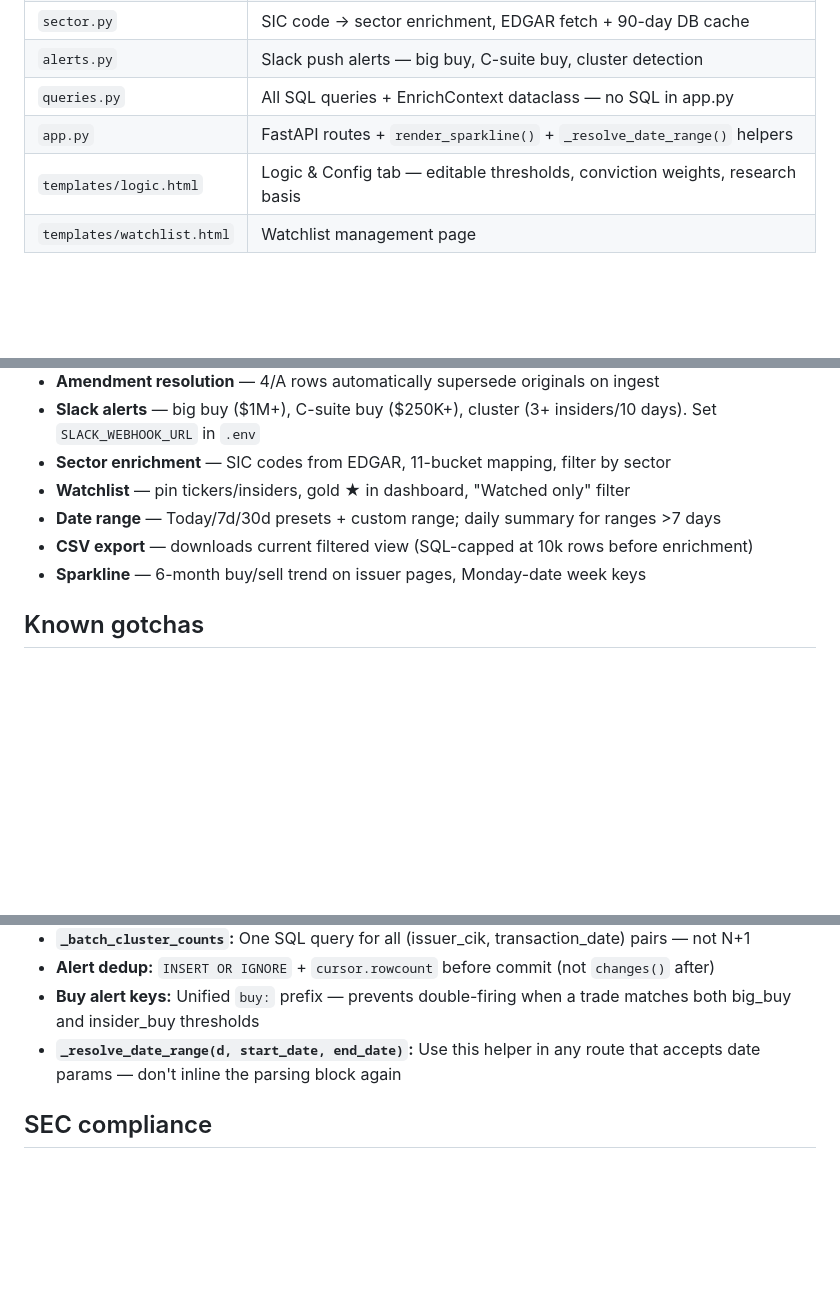
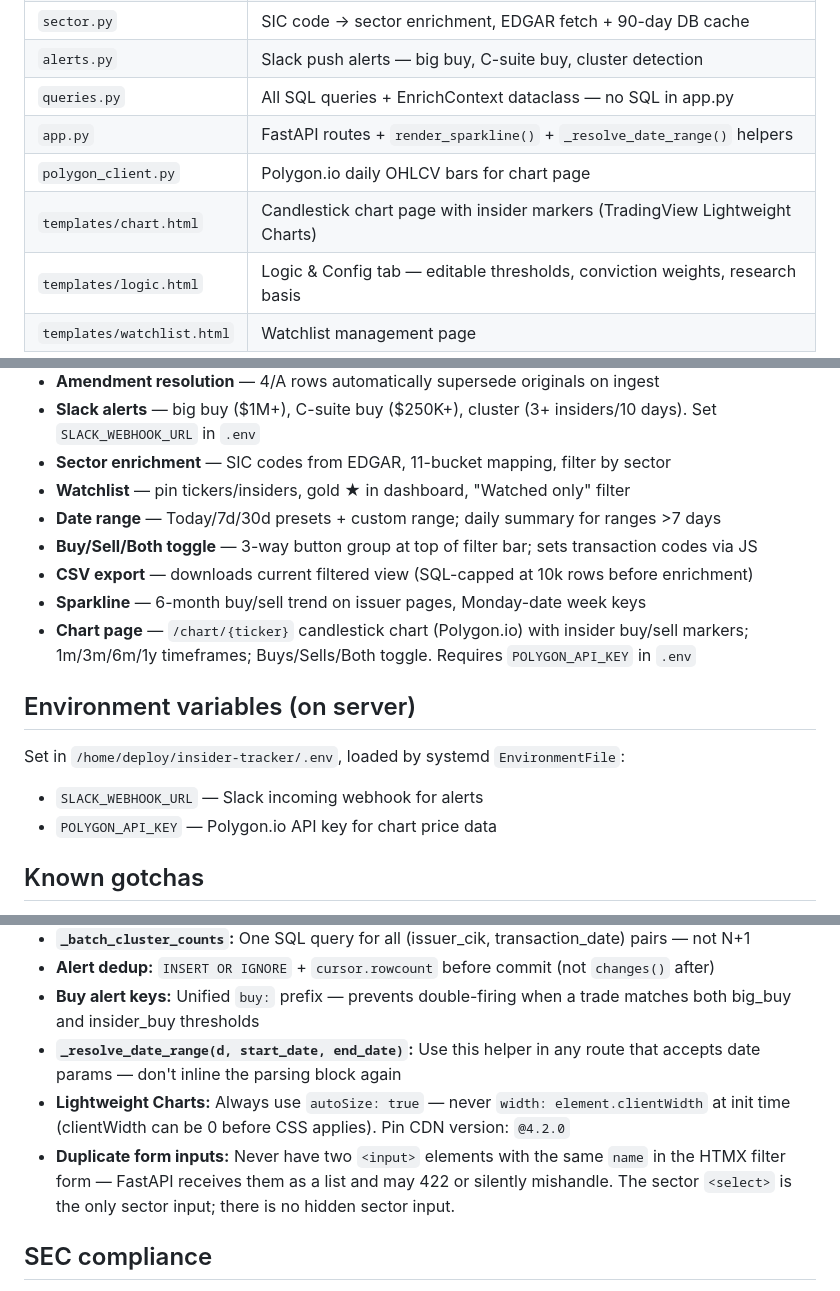
Before and after one commit to cdelvalle81282/insider-tracker, a Markdown page: CLAUDE.md, 3 parts joined by grey strips. Rendered like a GitHub page; blank space fills up the shorter version.

Commit message:
Update CLAUDE.md: chart page, env vars, Lightweight Charts gotcha
Co-Authored-By: Claude Sonnet 4.6 (1M context) <noreply@anthropic.com>

```diff
--- a/CLAUDE.md
+++ b/CLAUDE.md
@@ -33,6 +33,8 @@ Pulls Form 4 filings (insider buys/sells) from SEC EDGAR, stores them in SQLite,
 | `alerts.py` | Slack push alerts — big buy, C-suite buy, cluster detection |
 | `queries.py` | All SQL queries + EnrichContext dataclass — no SQL in app.py |
 | `app.py` | FastAPI routes + `render_sparkline()` + `_resolve_date_range()` helpers |
+| `polygon_client.py` | Polygon.io daily OHLCV bars for chart page |
+| `templates/chart.html` | Candlestick chart page with insider markers (TradingView Lightweight Charts) |
 | `templates/logic.html` | Logic & Config tab — editable thresholds, conviction weights, research basis |
 | `templates/watchlist.html` | Watchlist management page |
 
@@ -123,8 +125,16 @@ ctx = EnrichContext(
 - **Sector enrichment** — SIC codes from EDGAR, 11-bucket mapping, filter by sector
 - **Watchlist** — pin tickers/insiders, gold ★ in dashboard, "Watched only" filter
 - **Date range** — Today/7d/30d presets + custom range; daily summary for ranges >7 days
+- **Buy/Sell/Both toggle** — 3-way button group at top of filter bar; sets transaction codes via JS
 - **CSV export** — downloads current filtered view (SQL-capped at 10k rows before enrichment)
 - **Sparkline** — 6-month buy/sell trend on issuer pages, Monday-date week keys
+- **Chart page** — `/chart/{ticker}` candlestick chart (Polygon.io) with insider buy/sell markers; 1m/3m/6m/1y timeframes; Buys/Sells/Both toggle. Requires `POLYGON_API_KEY` in `.env`
+
+## Environment variables (on server)
+
+Set in `/home/deploy/insider-tracker/.env`, loaded by systemd `EnvironmentFile`:
+- `SLACK_WEBHOOK_URL` — Slack incoming webhook for alerts
+- `POLYGON_API_KEY` — Polygon.io API key for chart price data
 
 ## Known gotchas
 
@@ -139,6 +149,8 @@ ctx = EnrichContext(
 - **Alert dedup:** `INSERT OR IGNORE` + `cursor.rowcount` before commit (not `changes()` after)
 - **Buy alert keys:** Unified `buy:` prefix — prevents double-firing when a trade matches both big_buy and insider_buy thresholds
 - **`_resolve_date_range(d, start_date, end_date)`:** Use this helper in any route that accepts date params — don't inline the parsing block again
+- **Lightweight Charts:** Always use `autoSize: true` — never `width: element.clientWidth` at init time (clientWidth can be 0 before CSS applies). Pin CDN version: `@4.2.0`
+- **Duplicate form inputs:** Never have two `<input>` elements with the same `name` in the HTMX filter form — FastAPI receives them as a list and may 422 or silently mishandle. The sector `<select>` is the only sector input; there is no hidden sector input.
 
 ## SEC compliance
 
```
